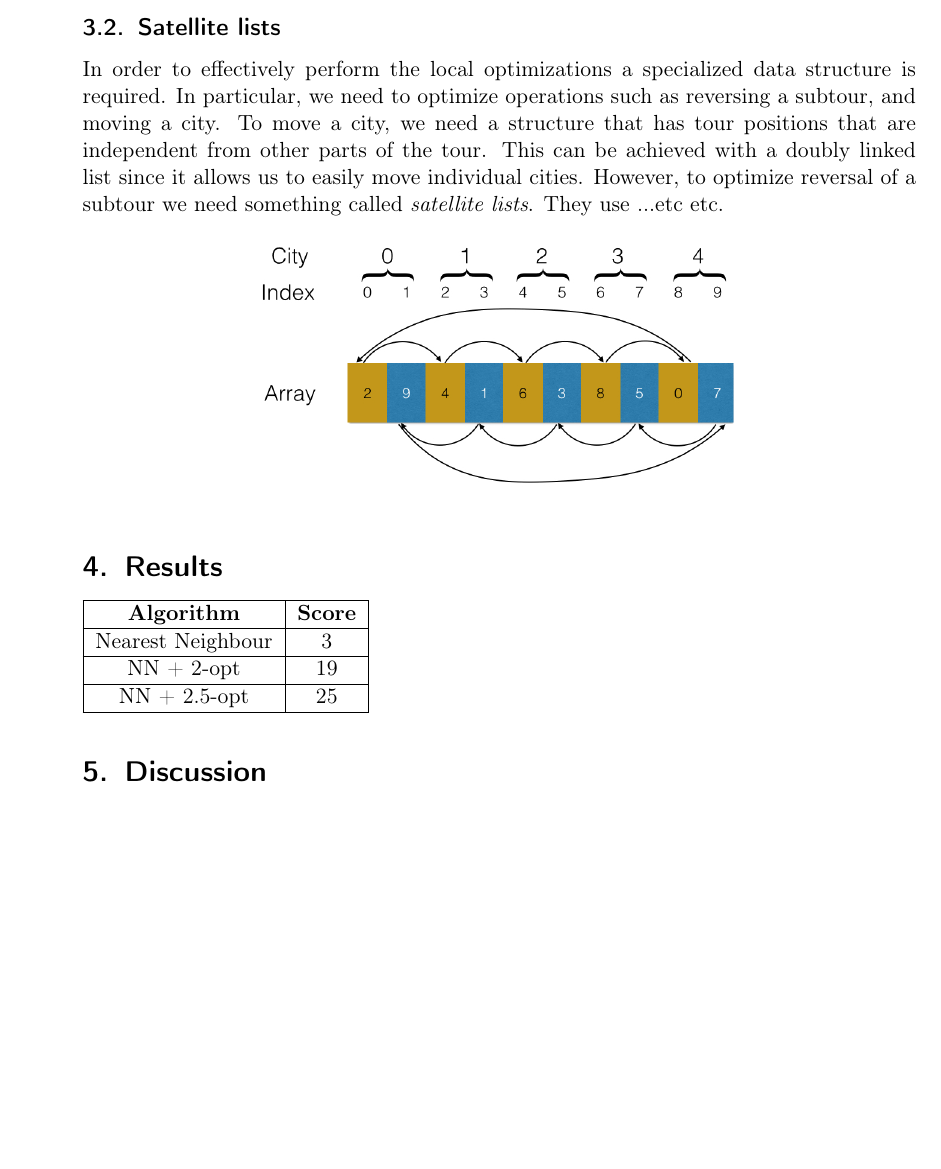
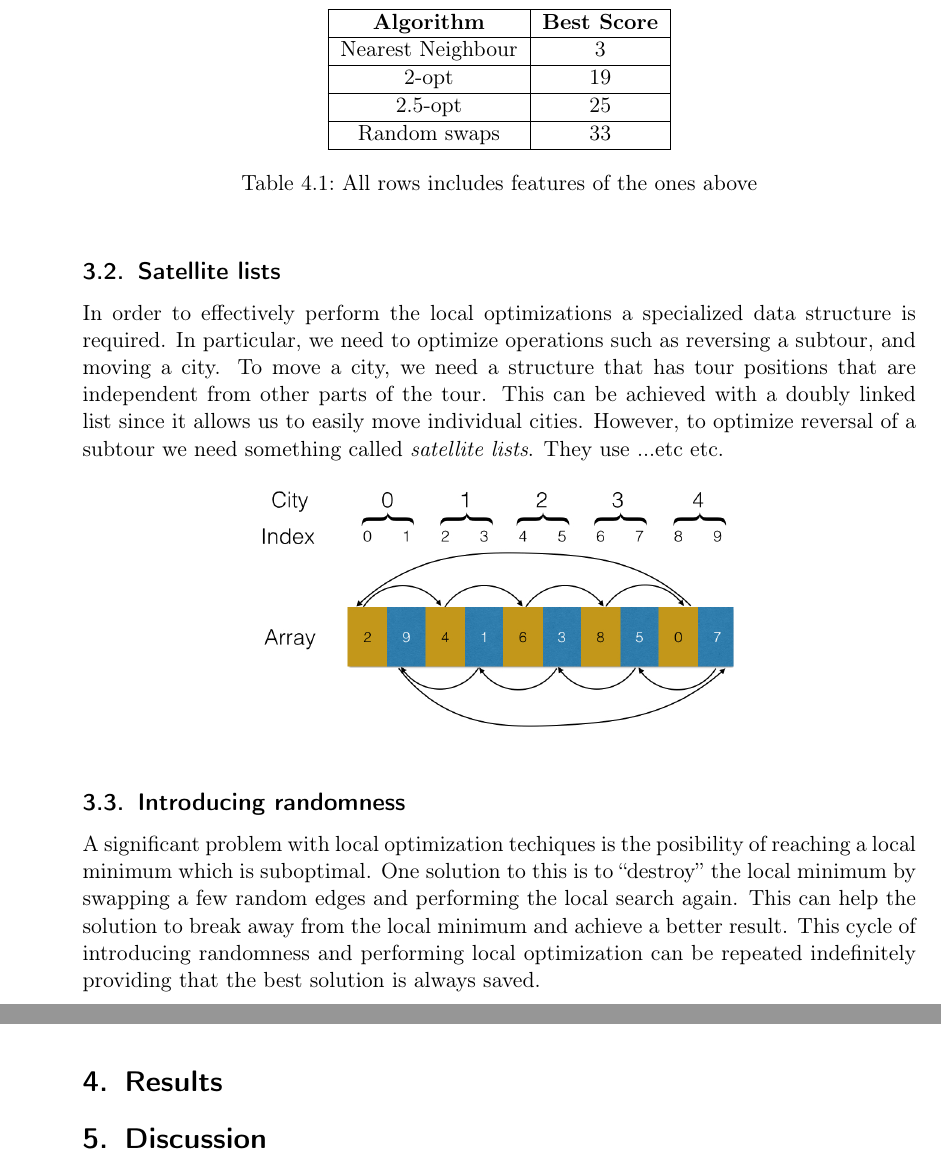
Before and after one commit to MGM-KTH/travelguide, a LaTeX document (report/report.tex): part of page 3 of 4 before the commit and two parts of pages 3 and 4 of 5 after it, the two joined at a grey line, cut at the place of the change, the shorter picture padded with empty space. Compiled offline with pdfLaTeX.

Commit message:
added text about randomness

```diff
--- a/report/report.tex
+++ b/report/report.tex
@@ -170,7 +170,11 @@ In order to effectively perform the local optimizations a specialized data struc
 \includegraphics[scale=0.3]{satellite}
 \end{center}
 
-
+\subsection{Introducing randomness}
+A significant problem with local optimization techiques is the posibility of reaching a local minimum which is suboptimal.
+One solution to this is to ``destroy'' the local minimum by swapping a few random edges and performing the local search again.
+This can help the solution to break away from the local minimum and achieve a better result.
+This cycle of introducing randomness and performing local optimization can be repeated indefinitely providing that the best solution is always saved.
 
 %------------------------------------------------------------------------------
 %   SECTION 4
@@ -178,14 +182,19 @@ In order to effectively perform the local optimizations a specialized data struc
 
 \section{Results}
 
+\begin{table}
+  \centering
     \begin{tabular}{|c|c|c|c|c|}
     \hline
-    \textbf{Algorithm} & \textbf{Score} \\ \hline
+    \textbf{Algorithm} & \textbf{Best Score} \\ \hline
     Nearest Neighbour & 3 \\ \hline
-    NN + 2-opt & 19 \\ \hline
-    NN + 2.5-opt & 25 \\ \hline
+    2-opt & 19 \\ \hline
+    2.5-opt & 25 \\ \hline
+    Random swaps & 33 \\ \hline
     \end{tabular}
+    \caption{All rows includes features of the ones above}
     \hspace{10pt}
+  \end{table}
 
 
 \section{Discussion}
```
